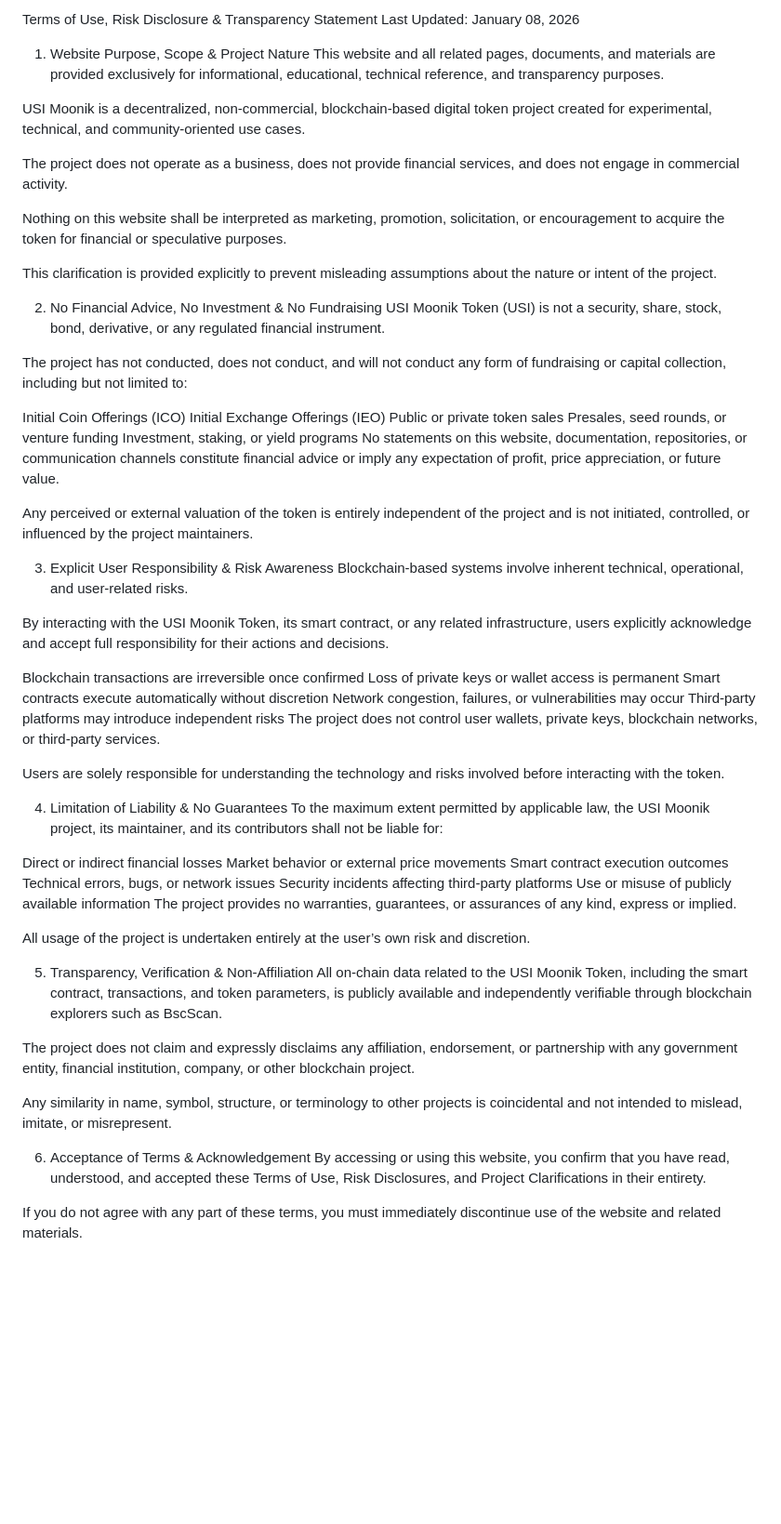
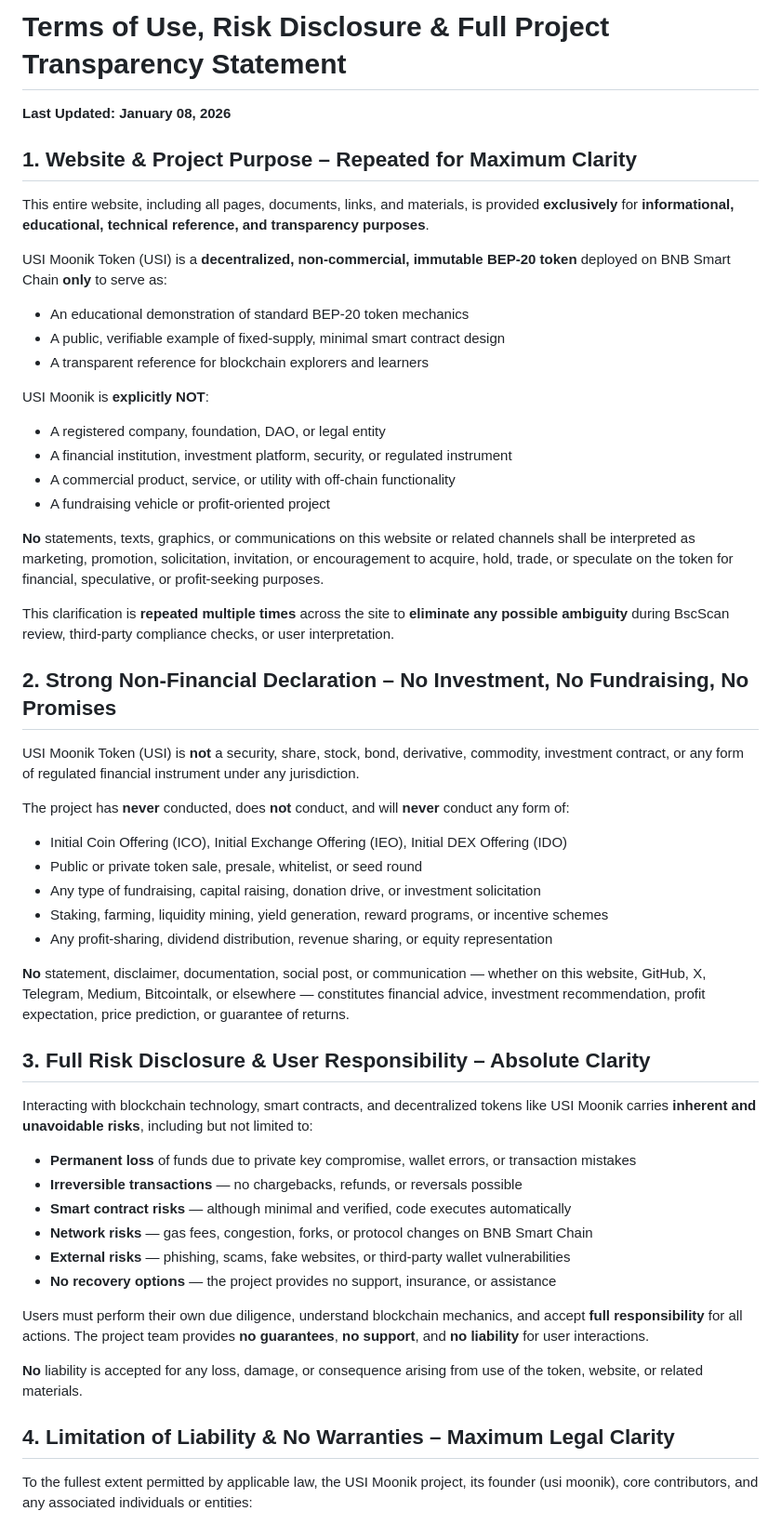
Before and after one commit to usimoonik/usimoonik, a Markdown page: terms.md, the part around one of its changes. Shown at 93% size. GitHub-like rendering; blank space fills up the shorter version.

```diff
--- a/terms.md
+++ b/terms.md
@@ -1,67 +1,58 @@
-Terms of Use, Risk Disclosure & Transparency Statement
-Last Updated: January 08, 2026
+# Terms of Use, Risk Disclosure & Full Project Transparency Statement
 
-1. Website Purpose, Scope & Project Nature
-This website and all related pages, documents, and materials are provided exclusively for informational, educational, technical reference, and transparency purposes.
+**Last Updated: January 08, 2026**
 
-USI Moonik is a decentralized, non-commercial, blockchain-based digital token project created for experimental, technical, and community-oriented use cases.
+## 1. Website & Project Purpose – Repeated for Maximum Clarity
 
-The project does not operate as a business, does not provide financial services, and does not engage in commercial activity.
+This entire website, including all pages, documents, links, and materials, is provided **exclusively** for **informational, educational, technical reference, and transparency purposes**.
 
-Nothing on this website shall be interpreted as marketing, promotion, solicitation, or encouragement to acquire the token for financial or speculative purposes.
+USI Moonik Token (USI) is a **decentralized, non-commercial, immutable BEP-20 token** deployed on BNB Smart Chain **only** to serve as:
 
-This clarification is provided explicitly to prevent misleading assumptions about the nature or intent of the project.
+- An educational demonstration of standard BEP-20 token mechanics
+- A public, verifiable example of fixed-supply, minimal smart contract design
+- A transparent reference for blockchain explorers and learners
 
-2. No Financial Advice, No Investment & No Fundraising
-USI Moonik Token (USI) is not a security, share, stock, bond, derivative, or any regulated financial instrument.
+USI Moonik is **explicitly NOT**:
 
-The project has not conducted, does not conduct, and will not conduct any form of fundraising or capital collection, including but not limited to:
+- A registered company, foundation, DAO, or legal entity
+- A financial institution, investment platform, security, or regulated instrument
+- A commercial product, service, or utility with off-chain functionality
+- A fundraising vehicle or profit-oriented project
 
-Initial Coin Offerings (ICO)
-Initial Exchange Offerings (IEO)
-Public or private token sales
-Presales, seed rounds, or venture funding
-Investment, staking, or yield programs
-No statements on this website, documentation, repositories, or communication channels constitute financial advice or imply any expectation of profit, price appreciation, or future value.
+**No** statements, texts, graphics, or communications on this website or related channels shall be interpreted as marketing, promotion, solicitation, invitation, or encouragement to acquire, hold, trade, or speculate on the token for financial, speculative, or profit-seeking purposes.
 
-Any perceived or external valuation of the token is entirely independent of the project and is not initiated, controlled, or influenced by the project maintainers.
+This clarification is **repeated multiple times** across the site to **eliminate any possible ambiguity** during BscScan review, third-party compliance checks, or user interpretation.
 
-3. Explicit User Responsibility & Risk Awareness
-Blockchain-based systems involve inherent technical, operational, and user-related risks.
+## 2. Strong Non-Financial Declaration – No Investment, No Fundraising, No Promises
 
-By interacting with the USI Moonik Token, its smart contract, or any related infrastructure, users explicitly acknowledge and accept full responsibility for their actions and decisions.
+USI Moonik Token (USI) is **not** a security, share, stock, bond, derivative, commodity, investment contract, or any form of regulated financial instrument under any jurisdiction.
 
-Blockchain transactions are irreversible once confirmed
-Loss of private keys or wallet access is permanent
-Smart contracts execute automatically without discretion
-Network congestion, failures, or vulnerabilities may occur
-Third-party platforms may introduce independent risks
-The project does not control user wallets, private keys, blockchain networks, or third-party services.
+The project has **never** conducted, does **not** conduct, and will **never** conduct any form of:
 
-Users are solely responsible for understanding the technology and risks involved before interacting with the token.
+- Initial Coin Offering (ICO), Initial Exchange Offering (IEO), Initial DEX Offering (IDO)
+- Public or private token sale, presale, whitelist, or seed round
+- Any type of fundraising, capital raising, donation drive, or investment solicitation
+- Staking, farming, liquidity mining, yield generation, reward programs, or incentive schemes
+- Any profit-sharing, dividend distribution, revenue sharing, or equity representation
 
-4. Limitation of Liability & No Guarantees
-To the maximum extent permitted by applicable law, the USI Moonik project, its maintainer, and its contributors shall not be liable for:
+**No** statement, disclaimer, documentation, social post, or communication — whether on this website, GitHub, X, Telegram, Medium, Bitcointalk, or elsewhere — constitutes financial advice, investment recommendation, profit expectation, price prediction, or guarantee of returns.
 
-Direct or indirect financial losses
-Market behavior or external price movements
-Smart contract execution outcomes
-Technical errors, bugs, or network issues
-Security incidents affecting third-party platforms
-Use or misuse of publicly available information
-The project provides no warranties, guarantees, or assurances of any kind, express or implied.
+## 3. Full Risk Disclosure & User Responsibility – Absolute Clarity
 
-All usage of the project is undertaken entirely at the user’s own risk and discretion.
+Interacting with blockchain technology, smart contracts, and decentralized tokens like USI Moonik carries **inherent and unavoidable risks**, including but not limited to:
 
-5. Transparency, Verification & Non-Affiliation
-All on-chain data related to the USI Moonik Token, including the smart contract, transactions, and token parameters, is publicly available and independently verifiable through blockchain explorers such as BscScan.
+- **Permanent loss** of funds due to private key compromise, wallet errors, or transaction mistakes
+- **Irreversible transactions** — no chargebacks, refunds, or reversals possible
+- **Smart contract risks** — although minimal and verified, code executes automatically
+- **Network risks** — gas fees, congestion, forks, or protocol changes on BNB Smart Chain
+- **External risks** — phishing, scams, fake websites, or third-party wallet vulnerabilities
+- **No recovery options** — the project provides no support, insurance, or assistance
 
-The project does not claim and expressly disclaims any affiliation, endorsement, or partnership with any government entity, financial institution, company, or other blockchain project.
+Users must perform their own due diligence, understand blockchain mechanics, and accept **full responsibility** for all actions. The project team provides **no guarantees**, **no support**, and **no liability** for user interactions.
 
-Any similarity in name, symbol, structure, or terminology to other projects is coincidental and not intended to mislead, imitate, or misrepresent.
+**No** liability is accepted for any loss, damage, or consequence arising from use of the token, website, or related materials.
 
-6. Acceptance of Terms & Acknowledgement
-By accessing or using this website, you confirm that you have read, understood, and accepted these Terms of Use, Risk Disclosures, and Project Clarifications in their entirety.
+## 4. Limitation of Liability & No Warranties – Maximum Legal Clarity
 
-If you do not agree with any part of these terms, you must immediately discontinue use of the website and related materials.
+To the fullest extent permitted by applicable law, the USI Moonik project, its founder (usi moonik), core contributors, and any associated individuals or entities:
 
```
Also changed, not shown: other parts of terms.md (+32 -3 lines).
